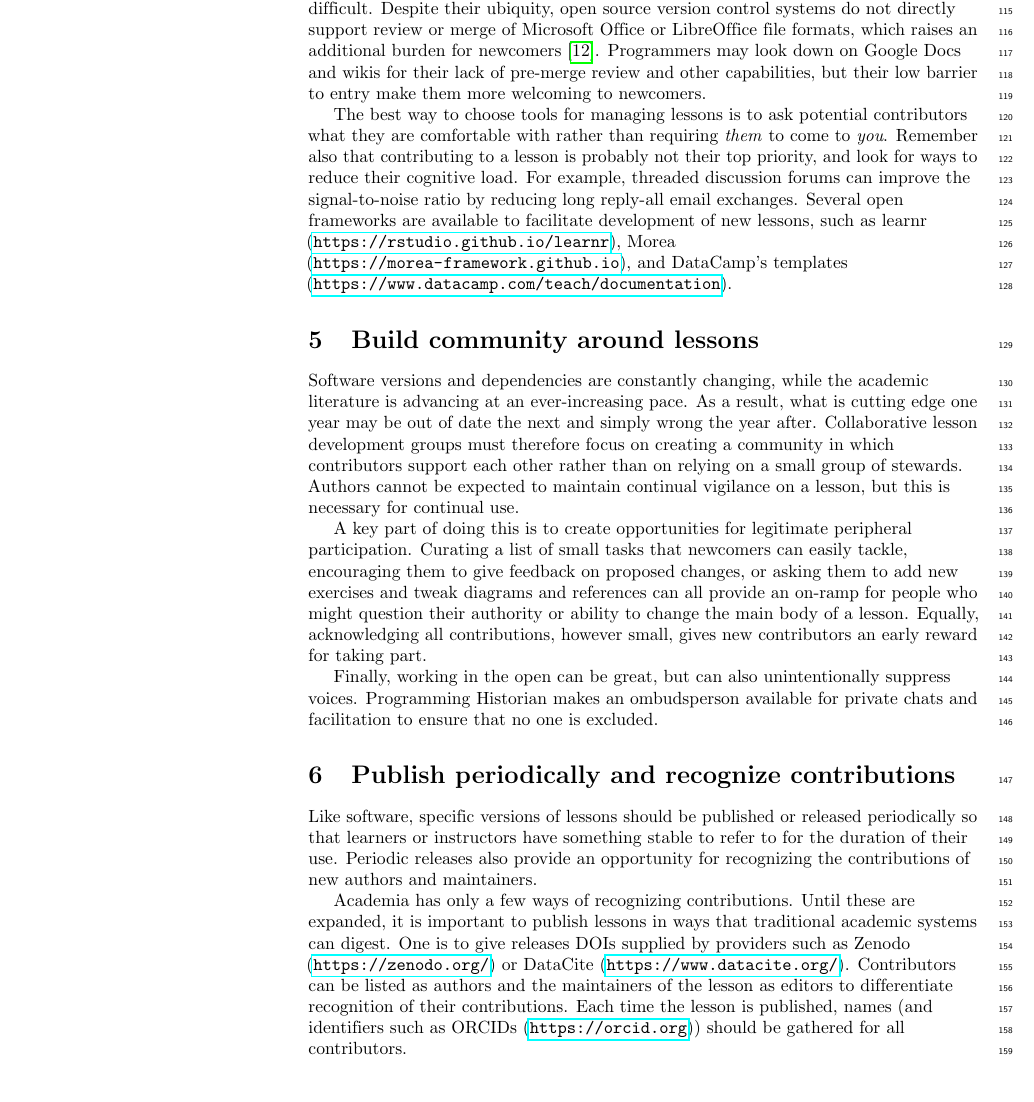
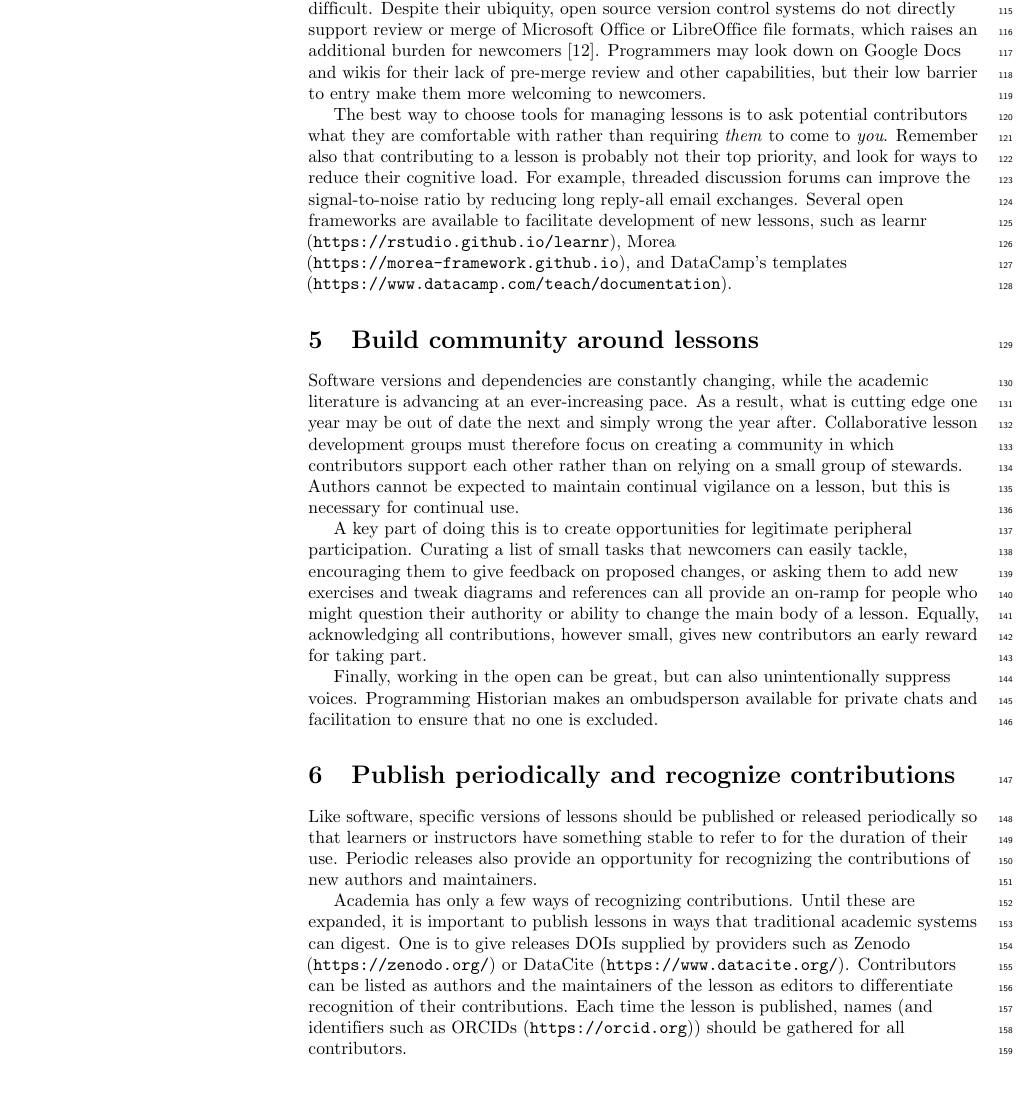
Before and after one commit to swcarpentry/collaborative-lesson-development, a LaTeX document (paper.tex): part of page 4 of 11, cut so that both start at the same text. Compiled offline with pdfLaTeX.

Commit message:
Formatting fixes to get it through arxiv.org

```diff
--- a/paper.tex
+++ b/paper.tex
@@ -91,7 +91,7 @@
 \usepackage{cite}
 
 % Use nameref to cite supporting information files (see Supporting Information section for more info)
-\usepackage{nameref,hyperref}
+% \usepackage{nameref,hyperref}
 
 % line numbers
 \usepackage[right]{lineno}
@@ -160,12 +160,12 @@
 \pagestyle{fancy}
 \fancyhf{}
 \setlength{\headheight}{27.023pt}
-\lhead{\includegraphics[width=2.0in]{PLOS-submission.eps}}
+% \lhead{\includegraphics[width=2.0in]{PLOS-submission.eps}}
 \rfoot{\thepage/\pageref{LastPage}}
 \renewcommand{\footrule}{\hrule height 2pt \vspace{2mm}}
 \fancyheadoffset[L]{2.25in}
 \fancyfootoffset[L]{2.25in}
-\lfoot{\sf PLOS}
+% \lfoot{\sf PLOS}
 
 %% Include all macros below
 
@@ -467,9 +467,9 @@ For example,
 threaded discussion forums can improve the signal-to-noise ratio
 by reducing long reply-all email exchanges.
 Several open frameworks are available to facilitate development of new lessons,
-such as learnr (\url{https://rstudio.github.io/learnr}),
-Morea (\url{https://morea-framework.github.io}),
-and DataCamp's templates (\url{https://www.datacamp.com/teach/documentation}).
+such as learnr (\texttt{https://rstudio.github.io/learnr}),
+Morea (\texttt{https://morea-framework.github.io}),
+and DataCamp's templates (\texttt{https://www.datacamp.com/teach/documentation}).
 
 \rulemajor{Build community around lessons}{community}
 
@@ -510,13 +510,13 @@ for recognizing the contributions of new authors and maintainers.
 Academia has only a few ways of recognizing contributions.
 Until these are expanded,
 it is important to publish lessons in ways that traditional academic systems can digest.
-One is to give releases DOIs supplied by providers such as Zenodo (\url{https://zenodo.org/})
-or DataCite (\url{https://www.datacite.org/}).
+One is to give releases DOIs supplied by providers such as Zenodo (\texttt{https://zenodo.org/})
+or DataCite (\texttt{https://www.datacite.org/}).
 Contributors can be listed as authors
 and the maintainers of the lesson as editors
 to differentiate recognition of their contributions.
 Each time the lesson is published,
-names (and identifiers such as ORCIDs (\url{https://orcid.org}))
+names (and identifiers such as ORCIDs (\texttt{https://orcid.org}))
 should be gathered for all contributors.
 
 A lesson release is a good opportunity to bring the material into a stable shape
```
Also changed, not shown: paper.tex (12 more changed lines).
